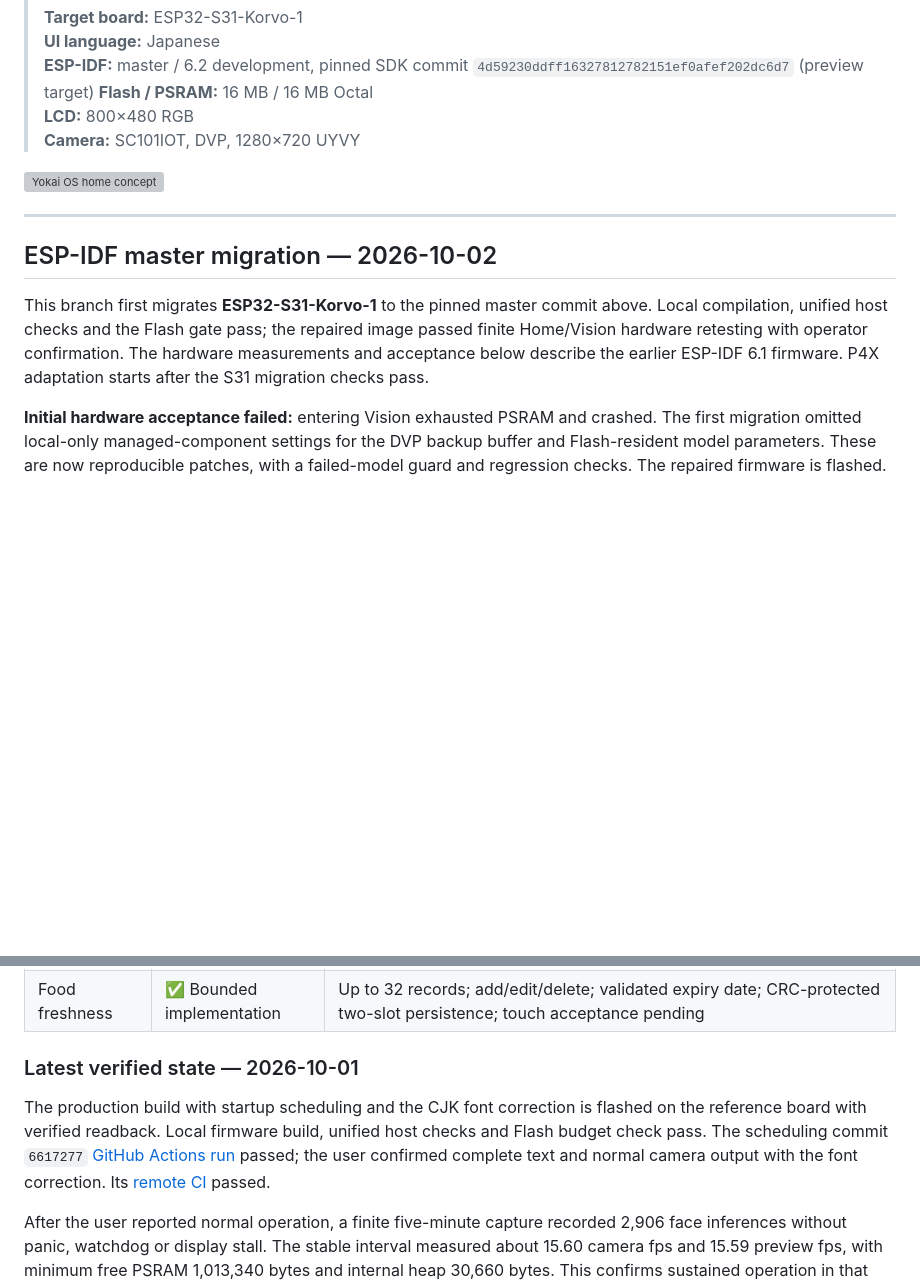
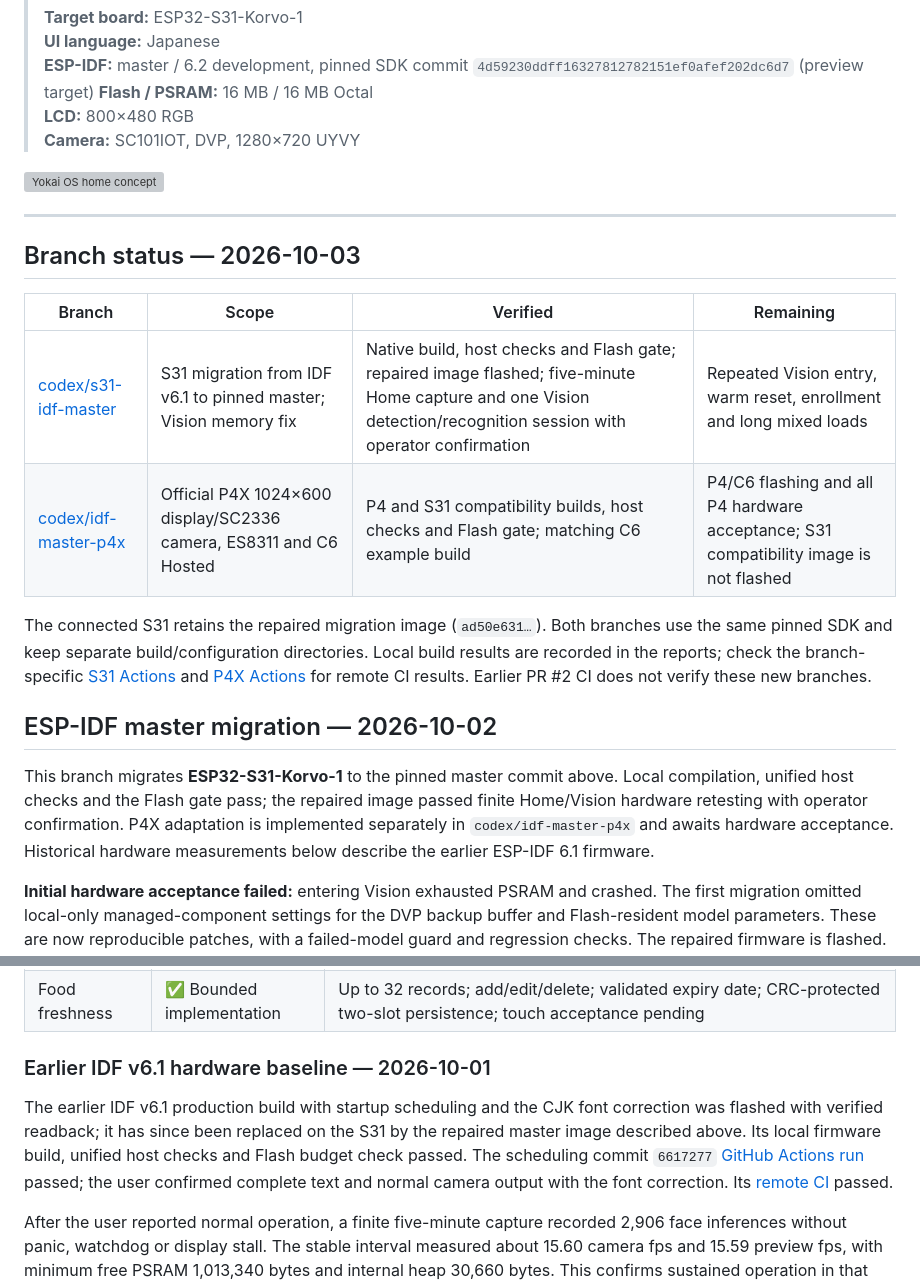
Before and after one commit to weilu-kong/Full-Function-S31-P4-Demo, a Markdown page: README.md, 2 parts joined by grey strips. GitHub-like rendering; blank space fills up the shorter version; grey boxes are pictures that could not be loaded.

Commit message:
docs(s31): organize branch status and verified firmware baseline

```diff
--- a/README.md
+++ b/README.md
@@ -19,9 +19,18 @@ An 800×480 touch HMI demo for **ESP32-S31-Korvo-1**, built with ESP-IDF, LVGL 9
 
 ---
 
+## Branch status — 2026-10-03
+
+| Branch | Scope | Verified | Remaining |
+| --- | --- | --- | --- |
+| [codex/s31-idf-master](https://github.com/weilu-kong/Full-Function-S31-P4-Demo/tree/codex/s31-idf-master) | S31 migration from IDF v6.1 to pinned master; Vision memory fix | Native build, host checks and Flash gate; repaired image flashed; five-minute Home capture and one Vision detection/recognition session with operator confirmation | Repeated Vision entry, warm reset, enrollment and long mixed loads |
+| [codex/idf-master-p4x](https://github.com/weilu-kong/Full-Function-S31-P4-Demo/tree/codex/idf-master-p4x) | Official P4X 1024×600 display/SC2336 camera, ES8311 and C6 Hosted | P4 and S31 compatibility builds, host checks and Flash gate; matching C6 example build | P4/C6 flashing and all P4 hardware acceptance; S31 compatibility image is not flashed |
+
+The connected S31 retains the repaired migration image (`ad50e631…`). Both branches use the same pinned SDK and keep separate build/configuration directories. Local build results are recorded in the reports; check the branch-specific [S31 Actions](https://github.com/weilu-kong/Full-Function-S31-P4-Demo/actions?query=branch%3Acodex%2Fs31-idf-master) and [P4X Actions](https://github.com/weilu-kong/Full-Function-S31-P4-Demo/actions?query=branch%3Acodex%2Fidf-master-p4x) for remote CI results. Earlier PR #2 CI does not verify these new branches.
+
 ## ESP-IDF master migration — 2026-10-02
 
-This branch first migrates **ESP32-S31-Korvo-1** to the pinned master commit above. Local compilation, unified host checks and the Flash gate pass; the repaired image passed finite Home/Vision hardware retesting with operator confirmation. The hardware measurements and acceptance below describe the earlier ESP-IDF 6.1 firmware. P4X adaptation starts after the S31 migration checks pass.
+This branch migrates **ESP32-S31-Korvo-1** to the pinned master commit above. Local compilation, unified host checks and the Flash gate pass; the repaired image passed finite Home/Vision hardware retesting with operator confirmation. P4X adaptation is implemented separately in `codex/idf-master-p4x` and awaits hardware acceptance. Historical hardware measurements below describe the earlier ESP-IDF 6.1 firmware.
 
 **Initial hardware acceptance failed:** entering Vision exhausted PSRAM and crashed. The first migration omitted local-only managed-component settings for the DVP backup buffer and Flash-resident model parameters. These are now reproducible patches, with a failed-model guard and regression checks. The repaired firmware is flashed. A five-minute Home capture and a subsequent 600-second capture showed no observed faults; the latter included one Vision detection/recognition session and a clean stop. The operator confirmed normal behavior. Repeated entry, warm reset and long mixed-load acceptance remain separate checks.
 
@@ -50,9 +59,9 @@ The project has moved beyond a static UI prototype and now runs the main service
 | Calculator | ✅ Production (Style A) | Dark lacquer & gold procedural bezel, AC/C, +/-, %, 4 basic operations, decimal handling, chained evaluation, operator replacement, repeated equals, divide-by-zero protection, max 8-record rolling history |
 | Food freshness | ✅ Bounded implementation | Up to 32 records; add/edit/delete; validated expiry date; CRC-protected two-slot persistence; touch acceptance pending |
 
-### Latest verified state — 2026-10-01
+### Earlier IDF v6.1 hardware baseline — 2026-10-01
 
-The production build with startup scheduling and the CJK font correction is flashed on the reference board with verified readback. Local firmware build, unified host checks and Flash budget check pass. The scheduling commit `6617277` [GitHub Actions run](https://github.com/weilu-kong/Full-Function-S31-P4-Demo/actions/runs/36849783299) passed; the user confirmed complete text and normal camera output with the font correction. Its [remote CI](https://github.com/weilu-kong/Full-Function-S31-P4-Demo/actions/runs/36873221042) passed.
+The earlier IDF v6.1 production build with startup scheduling and the CJK font correction was flashed with verified readback; it has since been replaced on the S31 by the repaired master image described above. Its local firmware build, unified host checks and Flash budget check passed. The scheduling commit `6617277` [GitHub Actions run](https://github.com/weilu-kong/Full-Function-S31-P4-Demo/actions/runs/36849783299) passed; the user confirmed complete text and normal camera output with the font correction. Its [remote CI](https://github.com/weilu-kong/Full-Function-S31-P4-Demo/actions/runs/36873221042) passed.
 
 After the user reported normal operation, a finite five-minute capture recorded 2,906 face inferences without panic, watchdog or display stall. The stable interval measured about 15.60 camera fps and 15.59 preview fps, with minimum free PSRAM 1,013,340 bytes and internal heap 30,660 bytes. This confirms sustained operation in that capture; deliberately overlapping early entry with HTTPS, repeated entry/exit and mixed loads remain separate acceptance checks.
 
```
Also changed, not shown: other parts of README.md (+1 -1 lines), docs/reports/2026-10-02-s31-idf-master.md (+1 -1 lines).
